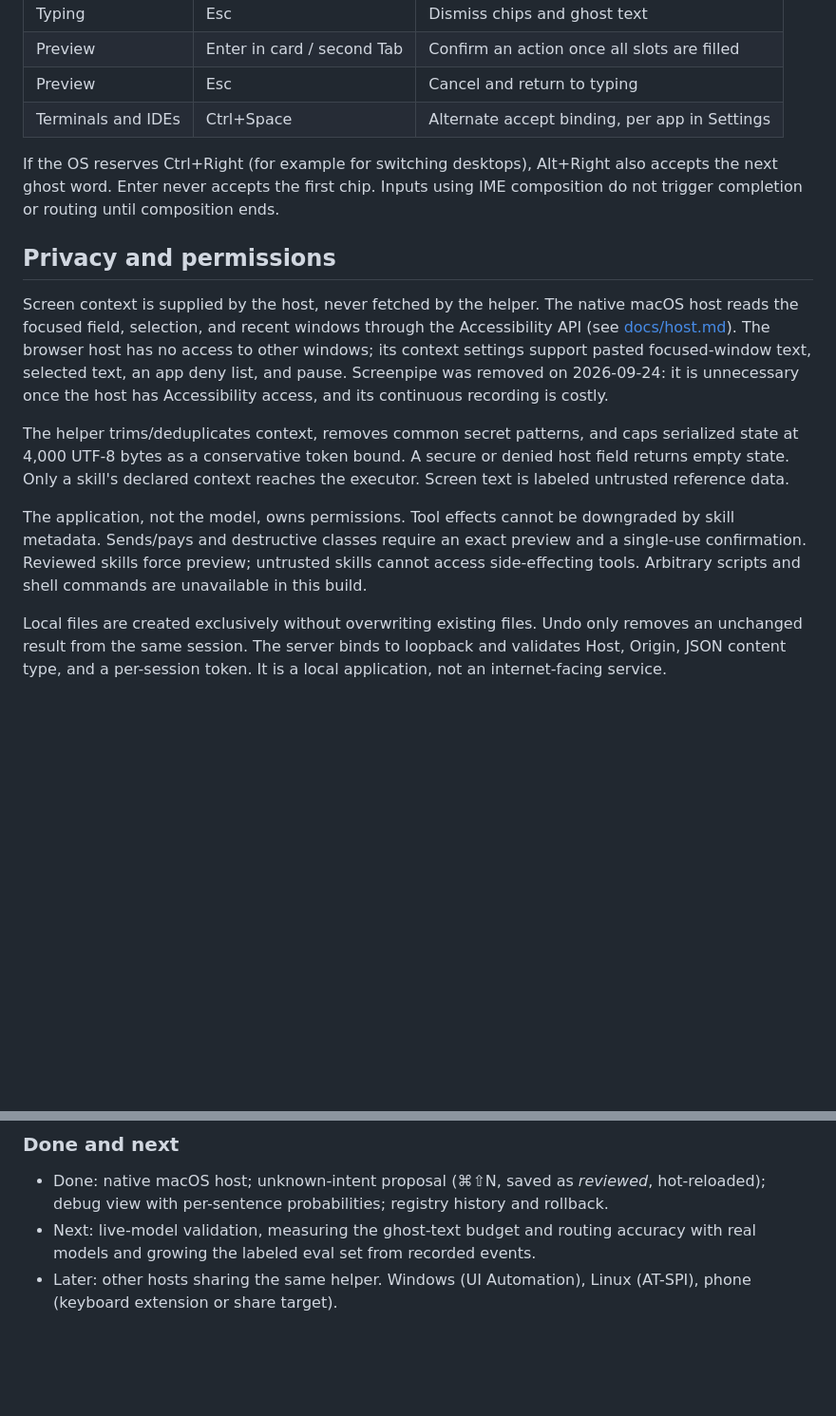
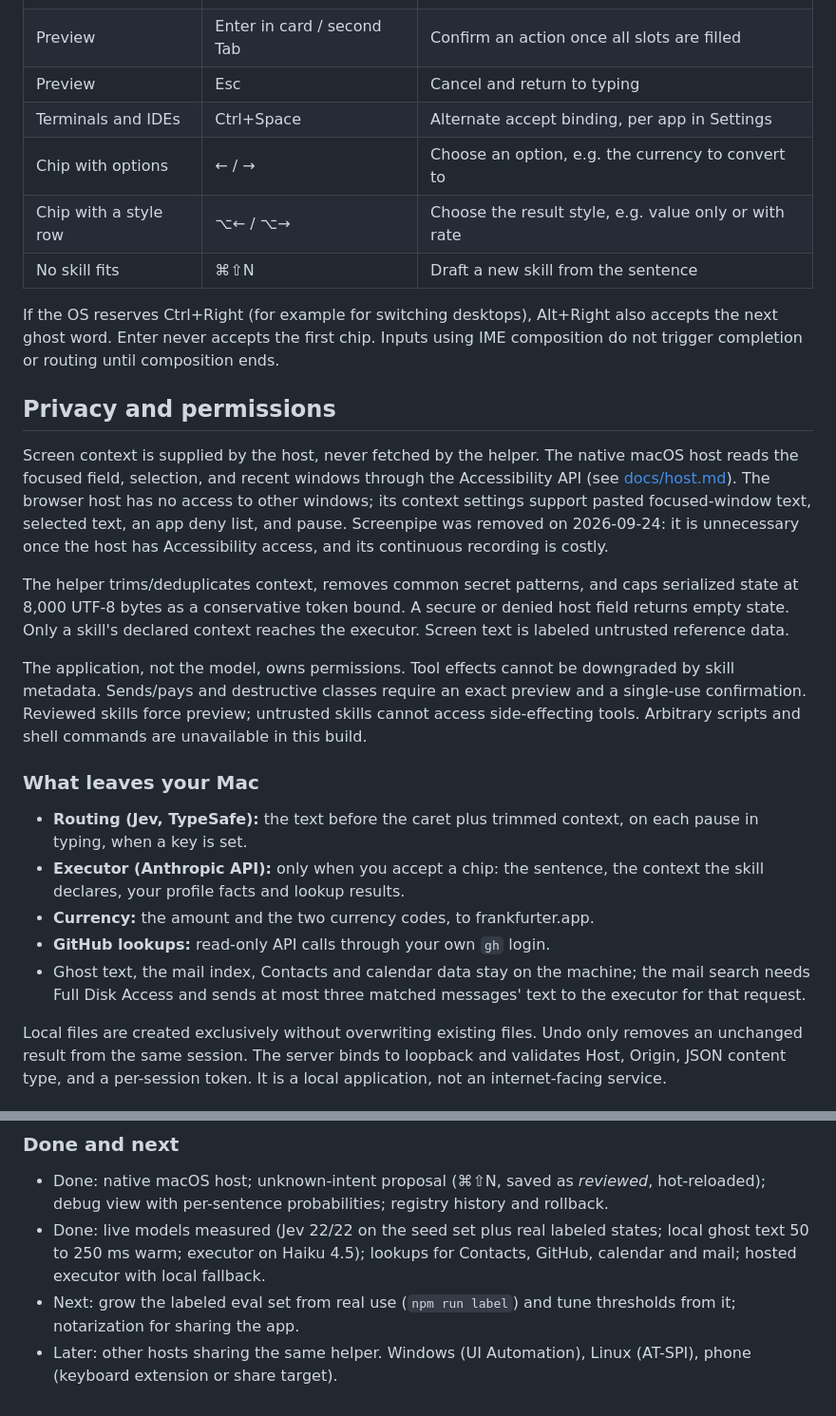
Before and after one commit to wageschucu/caret, a Markdown page: README.md, 2 parts joined by grey strips. Shown at 95% size. GitHub-like rendering; blank space fills up the shorter version.

```diff
--- a/README.md
+++ b/README.md
@@ -105,6 +117,9 @@ The first request to a cold Ollama model is slow. Type a throwaway sentence to w
 | Preview | Enter in card / second Tab | Confirm an action once all slots are filled |
 | Preview | Esc | Cancel and return to typing |
 | Terminals and IDEs | Ctrl+Space | Alternate accept binding, per app in Settings |
+| Chip with options | ← / → | Choose an option, e.g. the currency to convert to |
+| Chip with a style row | ⌥← / ⌥→ | Choose the result style, e.g. value only or with rate |
+| No skill fits | ⌘⇧N | Draft a new skill from the sentence |
 
 If the OS reserves Ctrl+Right (for example for switching desktops), Alt+Right also accepts the next ghost word. Enter never accepts the first chip. Inputs using IME composition do not trigger completion or routing until composition ends.
 
@@ -112,9 +127,17 @@ If the OS reserves Ctrl+Right (for example for switching desktops), Alt+Right al
 
 Screen context is supplied by the host, never fetched by the helper. The native macOS host reads the focused field, selection, and recent windows through the Accessibility API (see [docs/host.md](docs/host.md)). The browser host has no access to other windows; its context settings support pasted focused-window text, selected text, an app deny list, and pause. Screenpipe was removed on 2026-09-24: it is unnecessary once the host has Accessibility access, and its continuous recording is costly.
 
-The helper trims/deduplicates context, removes common secret patterns, and caps serialized state at 4,000 UTF-8 bytes as a conservative token bound. A secure or denied host field returns empty state. Only a skill's declared context reaches the executor. Screen text is labeled untrusted reference data.
+The helper trims/deduplicates context, removes common secret patterns, and caps serialized state at 8,000 UTF-8 bytes as a conservative token bound. A secure or denied host field returns empty state. Only a skill's declared context reaches the executor. Screen text is labeled untrusted reference data.
 
 The application, not the model, owns permissions. Tool effects cannot be downgraded by skill metadata. Sends/pays and destructive classes require an exact preview and a single-use confirmation. Reviewed skills force preview; untrusted skills cannot access side-effecting tools. Arbitrary scripts and shell commands are unavailable in this build.
+
+### What leaves your Mac
+
+- **Routing (Jev, TypeSafe):** the text before the caret plus trimmed context, on each pause in typing, when a key is set.
+- **Executor (Anthropic API):** only when you accept a chip: the sentence, the context the skill declares, your profile facts and lookup results.
+- **Currency:** the amount and the two currency codes, to frankfurter.app.
+- **GitHub lookups:** read-only API calls through your own `gh` login.
+- Ghost text, the mail index, Contacts and calendar data stay on the machine; the mail search needs Full Disk Access and sends at most three matched messages' text to the executor for that request.
 
 Local files are created exclusively without overwriting existing files. Undo only removes an unchanged result from the same session. The server binds to loopback and validates Host, Origin, JSON content type, and a per-session token. It is a local application, not an internet-facing service.
 
@@ -181,5 +204,6 @@ This is an M1 core plus the first M2 pieces, and a usable local prototype. It do
 ### Done and next
 
 - Done: native macOS host; unknown-intent proposal (⌘⇧N, saved as *reviewed*, hot-reloaded); debug view with per-sentence probabilities; registry history and rollback.
-- Next: live-model validation, measuring the ghost-text budget and routing accuracy with real models and growing the labeled eval set from recorded events.
+- Done: live models measured (Jev 22/22 on the seed set plus real labeled states; local ghost text 50 to 250 ms warm; executor on Haiku 4.5); lookups for Contacts, GitHub, calendar and mail; hosted executor with local fallback.
+- Next: grow the labeled eval set from real use (`npm run label`) and tune thresholds from it; notarization for sharing the app.
 - Later: other hosts sharing the same helper. Windows (UI Automation), Linux (AT-SPI), phone (keyboard extension or share target).
```
Also changed, not shown: other parts of README.md (+18 -6 lines).
